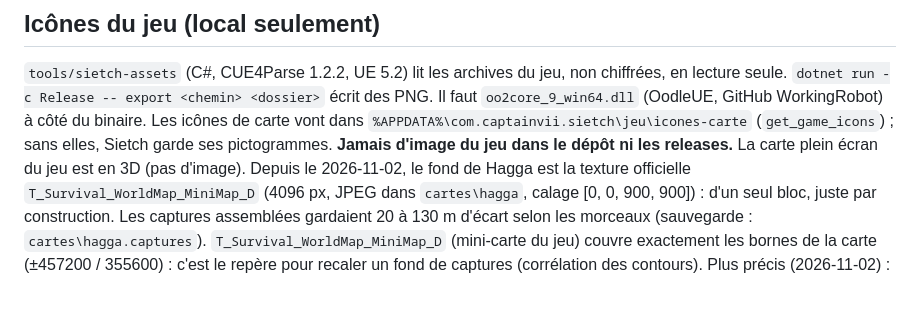
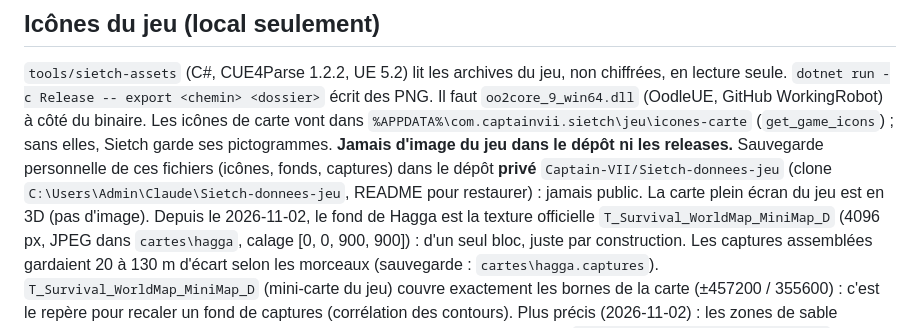
Before and after one commit to Captain-VII/Sietch, a Markdown page: CLAUDE.md, the part around the change. Drawn GitHub-style; blank space fills up the shorter version.

Commit message:
Doc : sauvegarde privée des données du jeu (dépôt Sietch-donnees-jeu)
Co-Authored-By: Claude Opus 5.5 <noreply@anthropic.com>

```diff
--- a/CLAUDE.md
+++ b/CLAUDE.md
@@ -81,7 +81,8 @@ Les requêtes du wiki y passent par le relais Vite `/__wiki`.
 `dotnet run -c Release -- export <chemin> <dossier>` écrit des PNG. Il faut `oo2core_9_win64.dll` (OodleUE, GitHub
 WorkingRobot) à côté du binaire. Les icônes de carte vont dans `%APPDATA%\com.captainvii.sietch\jeu\icones-carte`
 (`get_game_icons`) ; sans elles, Sietch garde ses pictogrammes. **Jamais d'image du jeu dans le dépôt ni les
-releases.** La carte plein écran du jeu est en 3D (pas d'image). Depuis le 2026-11-02, le fond de Hagga est la texture officielle
+releases.** Sauvegarde personnelle de ces fichiers (icônes, fonds, captures) dans le dépôt **privé**
+`Captain-VII/Sietch-donnees-jeu` (clone `C:\Users\Admin\Claude\Sietch-donnees-jeu`, README pour restaurer) : jamais public. La carte plein écran du jeu est en 3D (pas d'image). Depuis le 2026-11-02, le fond de Hagga est la texture officielle
 `T_Survival_WorldMap_MiniMap_D` (4096 px, JPEG dans `cartes\hagga`, calage [0, 0, 900, 900]) : d'un seul bloc, juste
 par construction. Les captures assemblées gardaient 20 à 130 m d'écart selon les morceaux (sauvegarde : `cartes\hagga.captures`).
 `T_Survival_WorldMap_MiniMap_D` (mini-carte du jeu) couvre exactement les bornes de la carte (±457200 / 355600) :
```
